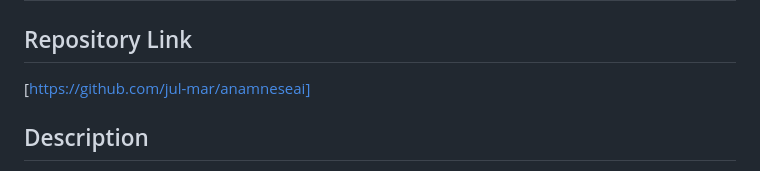
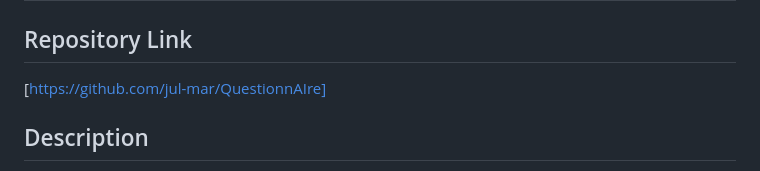
Before and after one commit to jul-mar/QuestionnAIre, a Markdown page: readme.md, the part around the change. Rendered like a GitHub page.

Commit message:
repo namen angepasst

```diff
--- a/readme.md
+++ b/readme.md
@@ -2,7 +2,7 @@
 
 ## Repository Link
 
-[https://github.com/jul-mar/anamneseai]
+[https://github.com/jul-mar/QuestionnAIre]
 
 ## Description
 A sophisticated chatbot designed to interview patients and gather their medical history prior to a doctor's appointment. The application uses **LangGraph** to create a flexible, stateful graph that orchestrates the conversation flow. This allows for a more dynamic and robust interaction compared to a linear script.
```
